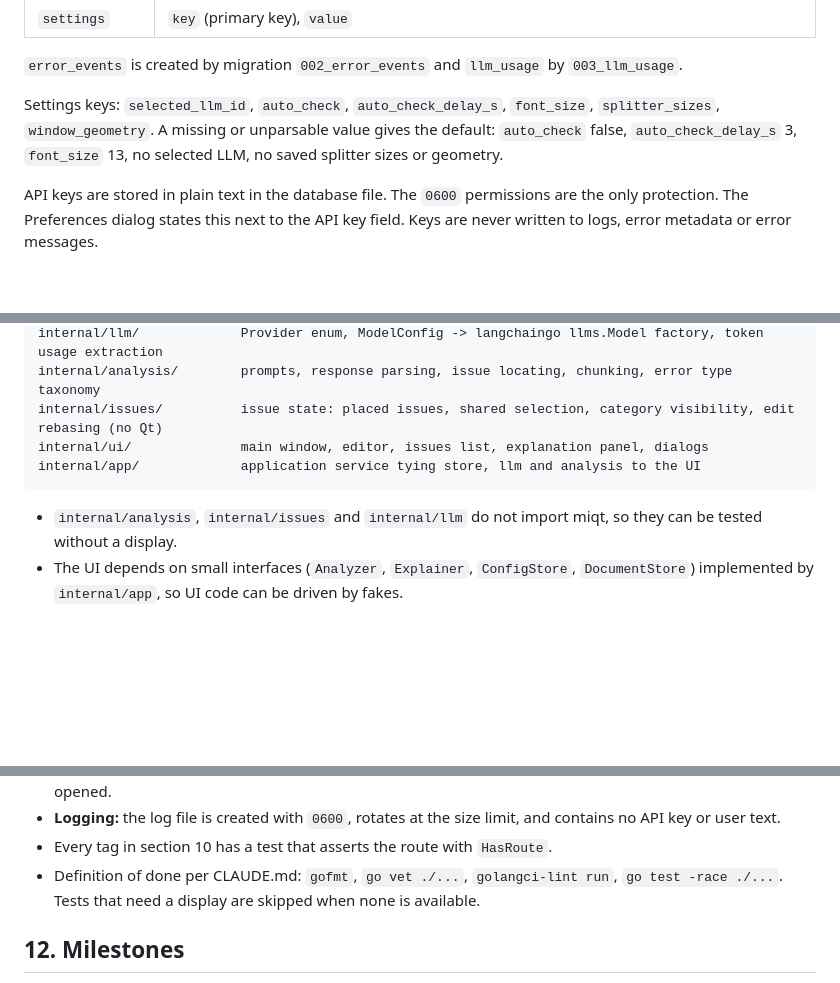
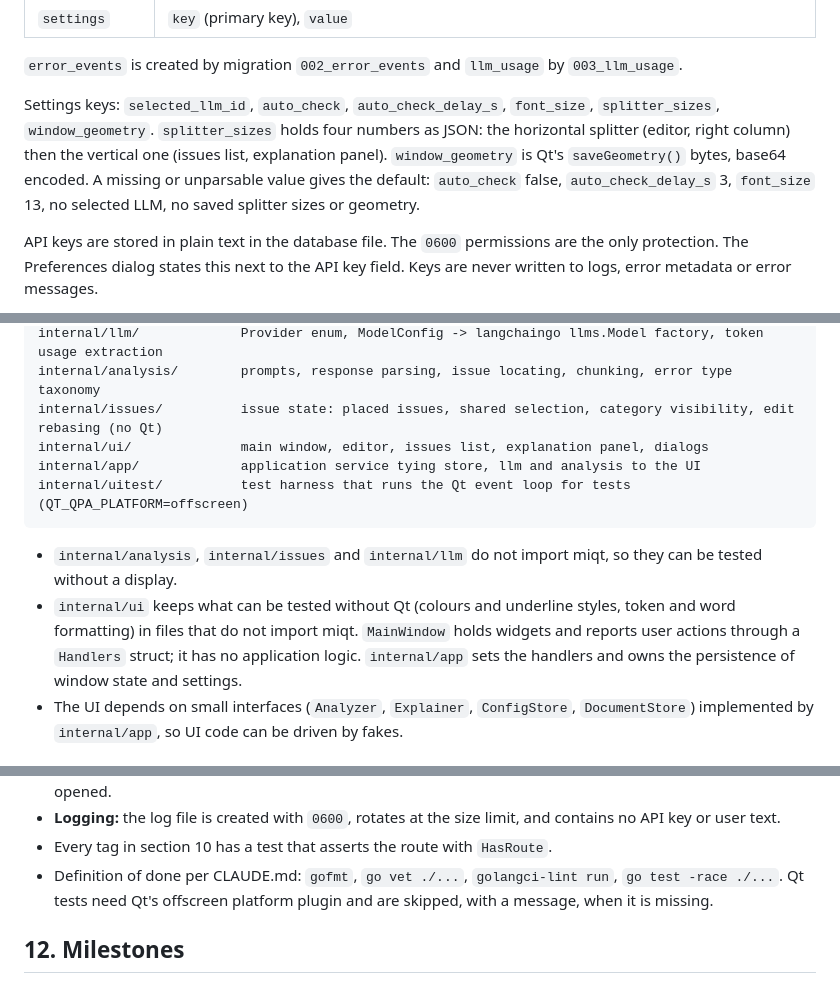
Before and after one commit to rm4n0s/english-tutor, a Markdown page: docs/SPEC.md, 3 parts joined by grey strips. GitHub-like rendering; blank space fills up the shorter version.

Commit message:
Document the window layout, settings encoding and Qt test harness

````diff
--- a/docs/SPEC.md
+++ b/docs/SPEC.md
@@ -336,7 +336,7 @@ Tables (created by numbered migrations, `001_init` first):
 
 `error_events` is created by migration `002_error_events` and `llm_usage` by `003_llm_usage`.
 
-Settings keys: `selected_llm_id`, `auto_check`, `auto_check_delay_s`, `font_size`, `splitter_sizes`, `window_geometry`. A missing or unparsable value gives the default: `auto_check` false, `auto_check_delay_s` 3, `font_size` 13, no selected LLM, no saved splitter sizes or geometry.
+Settings keys: `selected_llm_id`, `auto_check`, `auto_check_delay_s`, `font_size`, `splitter_sizes`, `window_geometry`. `splitter_sizes` holds four numbers as JSON: the horizontal splitter (editor, right column) then the vertical one (issues list, explanation panel). `window_geometry` is Qt's `saveGeometry()` bytes, base64 encoded. A missing or unparsable value gives the default: `auto_check` false, `auto_check_delay_s` 3, `font_size` 13, no selected LLM, no saved splitter sizes or geometry.
 
 API keys are stored in plain text in the database file. The `0600` permissions are the only protection. The Preferences dialog states this next to the API key field. Keys are never written to logs, error metadata or error messages.
 
@@ -356,9 +356,11 @@ internal/analysis/        prompts, response parsing, issue locating, chunking, e
 internal/issues/          issue state: placed issues, shared selection, category visibility, edit rebasing (no Qt)
 internal/ui/              main window, editor, issues list, explanation panel, dialogs
 internal/app/             application service tying store, llm and analysis to the UI
+internal/uitest/          test harness that runs the Qt event loop for tests (QT_QPA_PLATFORM=offscreen)
 ```
 
 - `internal/analysis`, `internal/issues` and `internal/llm` do not import miqt, so they can be tested without a display.
+- `internal/ui` keeps what can be tested without Qt (colours and underline styles, token and word formatting) in files that do not import miqt. `MainWindow` holds widgets and reports user actions through a `Handlers` struct; it has no application logic. `internal/app` sets the handlers and owns the persistence of window state and settings.
 - The UI depends on small interfaces (`Analyzer`, `Explainer`, `ConfigStore`, `DocumentStore`) implemented by `internal/app`, so UI code can be driven by fakes.
 
 ## 10. Error handling
@@ -415,7 +418,7 @@ All errors use `github.com/rm4n0s/errors` as described in CLAUDE.md. Each failur
 - **Untrusted text:** a text containing the closing delimiter or "ignore previous instructions" still produces a prompt with a unique random delimiter and the same parsing path; links other than http/https are never opened.
 - **Logging:** the log file is created with `0600`, rotates at the size limit, and contains no API key or user text.
 - Every tag in section 10 has a test that asserts the route with `HasRoute`.
-- Definition of done per CLAUDE.md: `gofmt`, `go vet ./...`, `golangci-lint run`, `go test -race ./...`. Tests that need a display are skipped when none is available.
+- Definition of done per CLAUDE.md: `gofmt`, `go vet ./...`, `golangci-lint run`, `go test -race ./...`. Qt tests need Qt's offscreen platform plugin and are skipped, with a message, when it is missing.
 
 ## 12. Milestones
 
````
Also changed, not shown: other parts of docs/SPEC.md (+1 -0 lines).
